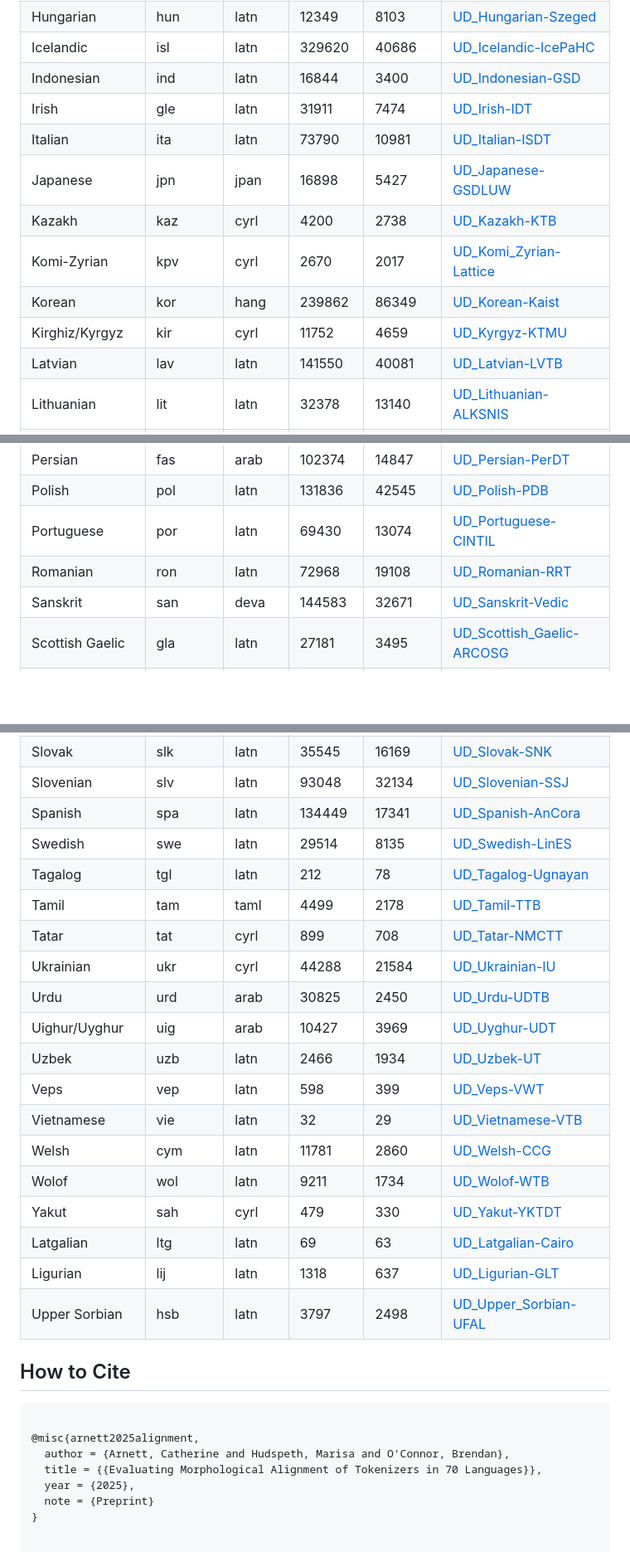
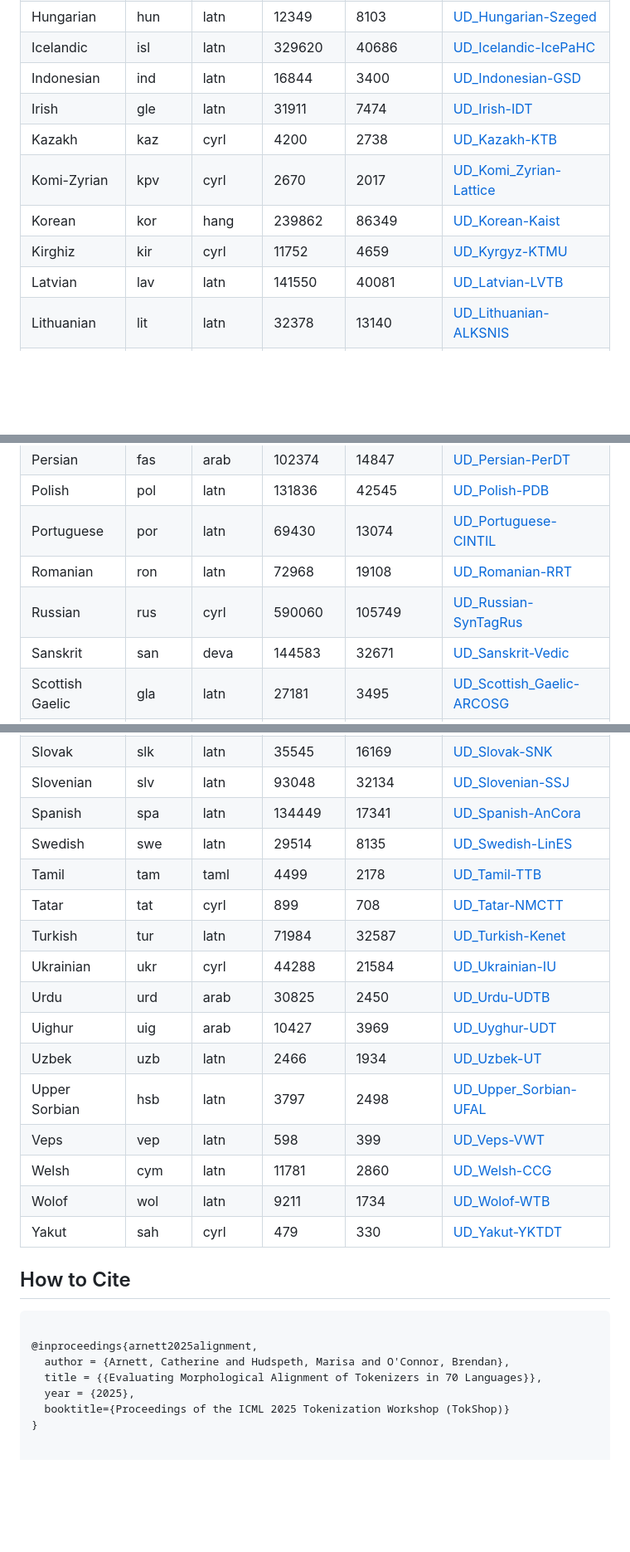
Before and after one commit to catherinearnett/morphscore, a Markdown page: README.md, 3 parts joined by grey strips. Shown: that part at 83% size. Drawn GitHub-style; blank space fills up the shorter version.

````diff
--- a/README.md
+++ b/README.md
@@ -150,12 +128,10 @@ These include ones where `stem` != `lemma`.
 | Icelandic    | isl           | latn          | 329620          | 40686                 | [UD_Icelandic-IcePaHC](https://github.com/UniversalDependencies/UD_Icelandic-IcePaHC)|
 | Indonesian   | ind           | latn          | 16844           | 3400                  | [UD_Indonesian-GSD](https://github.com/UniversalDependencies/UD_Indonesian-GSD) |
 | Irish        | gle           | latn          | 31911           | 7474                  | [UD_Irish-IDT](https://github.com/UniversalDependencies/UD_Irish-IDT/tree/master) |
-| Italian      | ita           | latn          | 73790           | 10981                 | [UD_Italian-ISDT](https://github.com/UniversalDependencies/UD_Italian-ISDT/tree/master) |
-| Japanese     | jpn           | jpan          | 16898           | 5427                  | [UD_Japanese-GSDLUW](https://github.com/UniversalDependencies/UD_Japanese-GSDLUW) |
 | Kazakh       | kaz           | cyrl          | 4200            | 2738                  | [UD_Kazakh-KTB](https://github.com/UniversalDependencies/UD_Kazakh-KTB) |
 | Komi-Zyrian  | kpv           | cyrl          | 2670            | 2017                  | [UD_Komi_Zyrian-Lattice](https://github.com/UniversalDependencies/UD_Komi_Zyrian-Lattice) |
 | Korean       | kor           | hang          | 239862          | 86349                 | [UD_Korean-Kaist](https://github.com/UniversalDependencies/UD_Korean-Kaist) |
-| Kirghiz/Kyrgyz| kir          | cyrl          | 11752           | 4659                  | [UD_Kyrgyz-KTMU](https://github.com/UniversalDependencies/UD_Kyrgyz-KTMU) |
+| Kirghiz      | kir           | cyrl          | 11752           | 4659                  | [UD_Kyrgyz-KTMU](https://github.com/UniversalDependencies/UD_Kyrgyz-KTMU) |
 | Latvian      | lav           | latn          | 141550          | 40081                 | [UD_Latvian-LVTB](https://github.com/UniversalDependencies/UD_Latvian-LVTB/tree/master) |
 | Lithuanian   | lit           | latn          | 32378           | 13140                 | [UD_Lithuanian-ALKSNIS](https://github.com/UniversalDependencies/UD_Lithuanian-ALKSNIS) |
 | Macedonian   | mkd           | cyrl          | 285             | 241                   | [UD_Macedonian-MTB](https://github.com/UniversalDependencies/UD_Macedonian-MTB) |
@@ -171,6 +147,7 @@ These include ones where `stem` != `lemma`.
 | Polish       | pol           | latn          | 131836          | 42545                 | [UD_Polish-PDB](https://github.com/UniversalDependencies/UD_Polish-PDB/tree/master) |
 | Portuguese   | por           | latn          | 69430           | 13074                 | [UD_Portuguese-CINTIL](https://github.com/UniversalDependencies/UD_Portuguese-CINTIL) |
 | Romanian     | ron           | latn          | 72968           | 19108                 | [UD_Romanian-RRT](https://github.com/UniversalDependencies/UD_Romanian-RRT) |
+| Russian      | rus           | cyrl          | 590060          | 105749                | [UD_Russian-SynTagRus](https://github.com/UniversalDependencies/UD_Russian-SynTagRus/tree/master) |
 | Sanskrit     | san           | deva          | 144583          | 32671                 | [UD_Sanskrit-Vedic](https://github.com/UniversalDependencies/UD_Sanskrit-Vedic) |
 | Scottish Gaelic | gla        | latn          | 27181           | 3495                  | [UD_Scottish_Gaelic-ARCOSG](https://github.com/UniversalDependencies/UD_Scottish_Gaelic-ARCOSG) |
 | Serbian      | srp           | latn          | 37324           | 12278                 | [UD_Serbian-SET](https://github.com/UniversalDependencies/UD_Serbian-SET/tree/master) |
@@ -180,31 +157,28 @@ These include ones where `stem` != `lemma`.
 | Slovenian    | slv           | latn          | 93048           | 32134                 | [UD_Slovenian-SSJ](https://github.com/UniversalDependencies/UD_Slovenian-SSJ) |
 | Spanish      | spa           | latn          | 134449          | 17341                 | [UD_Spanish-AnCora](https://github.com/UniversalDependencies/UD_Spanish-AnCora) |
 | Swedish      | swe           | latn          | 29514           | 8135                  | [UD_Swedish-LinES](https://github.com/UniversalDependencies/UD_Swedish-LinES) |
-| Tagalog      | tgl           | latn          | 212             | 78                    | [UD_Tagalog-Ugnayan](https://github.com/UniversalDependencies/UD_Tagalog-Ugnayan) |
 | Tamil        | tam           | taml          | 4499            | 2178                  | [UD_Tamil-TTB](https://github.com/UniversalDependencies/UD_Tamil-TTB) |
 | Tatar        | tat           | cyrl          | 899             | 708                   | [UD_Tatar-NMCTT](https://github.com/UniversalDependencies/UD_Tatar-NMCTT/tree/master) |
+| Turkish      | tur           | latn          | 71984           | 32587                 | [UD_Turkish-Kenet](https://github.com/UniversalDependencies/UD_Turkish-Kenet/tree/master) |
 | Ukrainian    | ukr           | cyrl          | 44288           | 21584                 | [UD_Ukrainian-IU](https://github.com/UniversalDependencies/UD_Ukrainian-IU) |
 | Urdu         | urd           | arab          | 30825           | 2450                  | [UD_Urdu-UDTB](https://github.com/UniversalDependencies/UD_Urdu-UDTB/tree/master) |
-| Uighur/Uyghur| uig           | arab          | 10427           | 3969                  | [UD_Uyghur-UDT](https://github.com/UniversalDependencies/UD_Uyghur-UDT) |
+| Uighur       | uig           | arab          | 10427           | 3969                  | [UD_Uyghur-UDT](https://github.com/UniversalDependencies/UD_Uyghur-UDT) |
 | Uzbek        | uzb           | latn          | 2466            | 1934                  | [UD_Uzbek-UT](https://github.com/UniversalDependencies/UD_Uzbek-UT) |
+| Upper Sorbian| hsb           | latn          | 3797            | 2498                  | [UD_Upper_Sorbian-UFAL](https://github.com/UniversalDependencies/UD_Upper_Sorbian-UFAL) |
 | Veps         | vep           | latn          | 598             | 399                   | [UD_Veps-VWT](https://github.com/UniversalDependencies/UD_Veps-VWT) |
-| Vietnamese   | vie           | latn          | 32              | 29                    | [UD_Vietnamese-VTB](https://github.com/UniversalDependencies/UD_Vietnamese-VTB/tree/master) |
 | Welsh        | cym           | latn          | 11781           | 2860                  | [UD_Welsh-CCG](https://github.com/UniversalDependencies/UD_Welsh-CCG) |
 | Wolof        | wol           | latn          | 9211            | 1734                  | [UD_Wolof-WTB](https://github.com/UniversalDependencies/UD_Wolof-WTB/tree/master) |
 | Yakut        | sah           | cyrl          | 479             | 330                   | [UD_Yakut-YKTDT](https://github.com/UniversalDependencies/UD_Yakut-YKTDT) |
-| Latgalian    | ltg           | latn          | 69              | 63                    | [UD_Latgalian-Cairo](https://github.com/UniversalDependencies/UD_Latgalian-Cairo) |
-| Ligurian     | lij           | latn          | 1318            | 637                   | [UD_Ligurian-GLT](https://github.com/UniversalDependencies/UD_Ligurian-GLT/tree/master) |
-| Upper Sorbian| hsb           | latn          | 3797            | 2498                  | [UD_Upper_Sorbian-UFAL](https://github.com/UniversalDependencies/UD_Upper_Sorbian-UFAL) |
 
 ## How to Cite
 
 ```
 
-@misc{arnett2025alignment,
+@inproceedings{arnett2025alignment,
   author = {Arnett, Catherine and Hudspeth, Marisa and O'Connor, Brendan},
   title = {{Evaluating Morphological Alignment of Tokenizers in 70 Languages}},
   year = {2025},
-  note = {Preprint}
+  booktitle={Proceedings of the ICML 2025 Tokenization Workshop (TokShop)}
 }
 
 
````
Also changed, not shown: other parts of README.md (+20 -42 lines).
